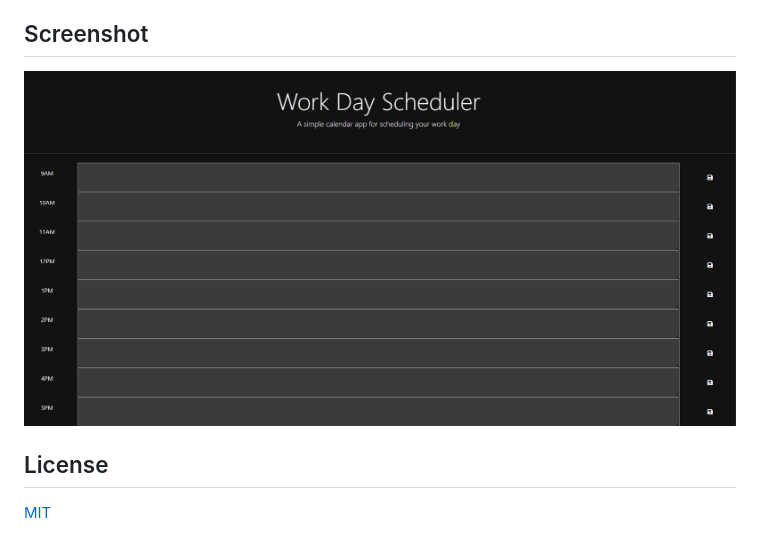
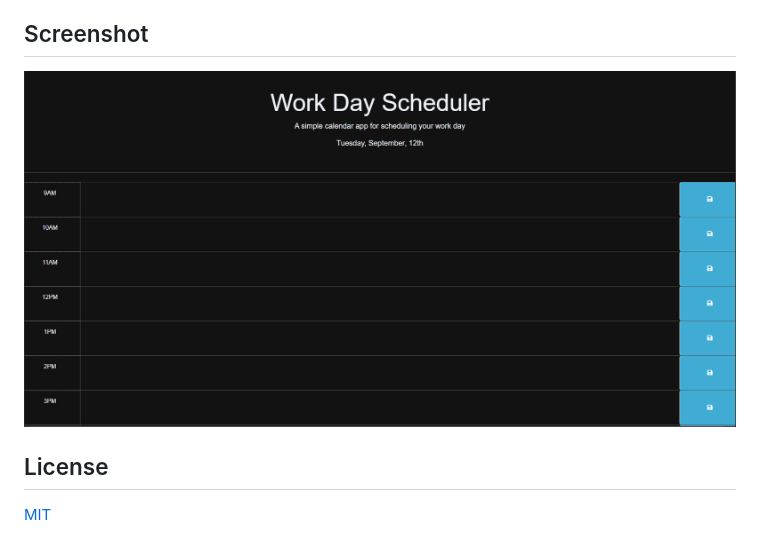
Before and after one commit to Cfrog5/My-Work-Scheduler, a Markdown page: README.md, the part around the change. Drawn GitHub-style; pictures changed too: image-1.png (added).

Commit message:
screenshot adjust

```diff
--- a/README.md
+++ b/README.md
@@ -12,7 +12,7 @@ Gray is for passed the hour.
 If the page is refreshed the information should be saved in local storage.
 
 ## Screenshot
-![Alt text](image.png)
+![Alt text](image-1.png)
 
 ## License
 
```
